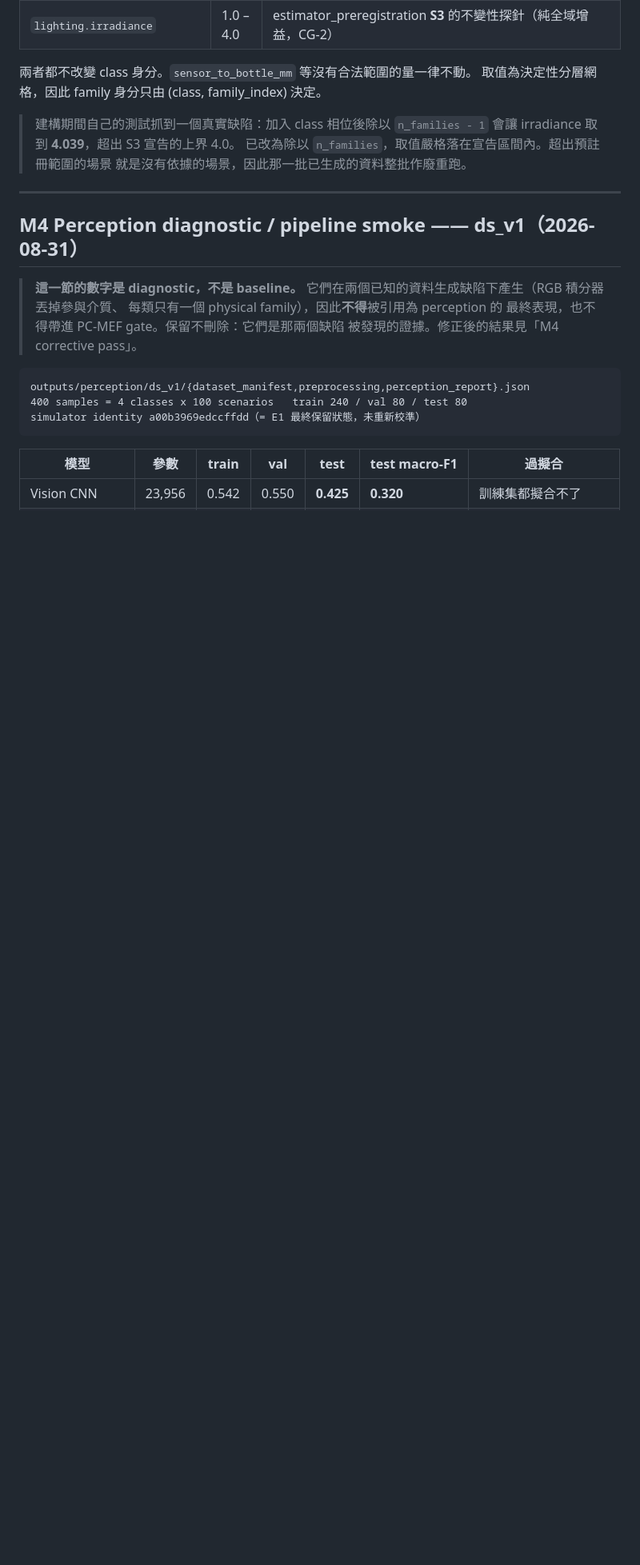
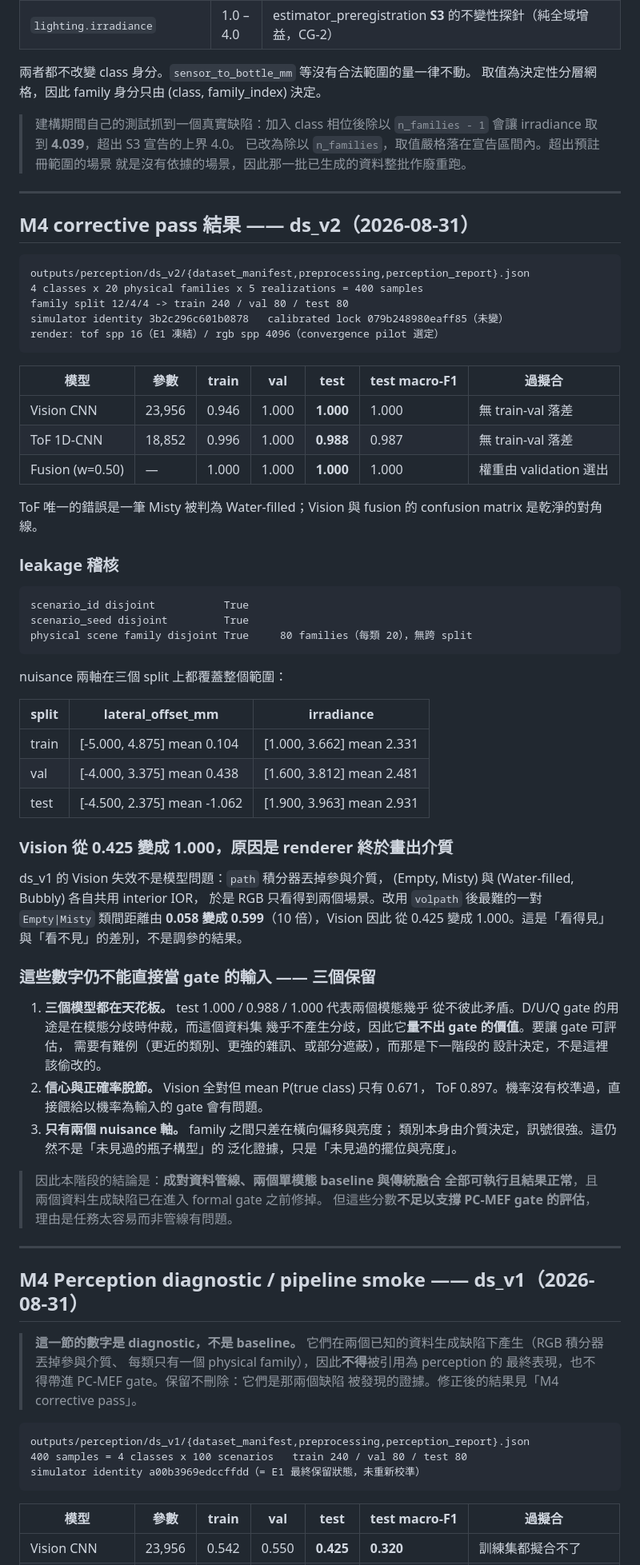
Before and after one commit to SpadesZ/PC-MEF, a Markdown page: STATUS.md, the part around one of its changes. Shown at 80% size. Rendered like a GitHub page; blank space fills up the shorter version.

Commit message:
feat(perception): ds_v2 corrective pass 完成 —— Vision 0.425 -> 1.000
family-level split 的 400 樣本（4 classes x 20 physical families x 5
realizations，12/4/4 family split），RGB volpath + spp 4096、ToF 維持
E1 凍結的 spp 16。

  Vision CNN   train 0.946  val 1.000  test 1.000  macro-F1 1.000
  ToF 1D-CNN   train 0.996  val 1.000  test 0.988  macro-F1 0.987
  Fusion w=0.5 train 1.000  val 1.000  test 1.000  macro-F1 1.000

leakage：scenario_id / seed / physical scene family 三層皆不跨 split，
80 個 family（每類 20）。兩個 nuisance 軸在三個 split 上都覆蓋整個範圍。

Vision 的改善來自 renderer 終於畫得出介質，不是調參：最難的一對
Empty|Misty 類間距離由 0.058 變成 0.599。

同時修 run_baselines 讀的 manifest 鍵（per_class/split_ratio 已由
families_per_class/family_split_counts 取代），並把 render 與
physical_variation 區塊帶進報告。

三個保留寫進 STATUS，且不因此回頭改模擬器：
  1. 三個模型都在天花板，兩模態幾乎不分歧 -> 這個資料集量不出 gate 的價值
  2. 信心與正確率脫節（Vision 全對但 mean P(true)=0.671）-> 機率未校準
  3. 只有兩個 nuisance 軸 -> 是「未見過的擺位與亮度」，不是未見過的瓶子構型

````diff
--- a/STATUS.md
+++ b/STATUS.md
@@ -1172,6 +1172,68 @@ family split：train 12 / val 4 / test 4（每類），同一 family 的 5 個
 
 ---
 
+## M4 corrective pass 結果 —— ds_v2（2026-08-31）
+
+```
+outputs/perception/ds_v2/{dataset_manifest,preprocessing,perception_report}.json
+4 classes x 20 physical families x 5 realizations = 400 samples
+family split 12/4/4 -> train 240 / val 80 / test 80
+simulator identity 3b2c296c601b0878   calibrated lock 079b248980eaff85（未變）
+render: tof spp 16（E1 凍結）/ rgb spp 4096（convergence pilot 選定）
+```
+
+| 模型 | 參數 | train | val | **test** | test macro-F1 | 過擬合 |
+|---|---|---|---|---|---|---|
+| Vision CNN | 23,956 | 0.946 | 1.000 | **1.000** | 1.000 | 無 train-val 落差 |
+| ToF 1D-CNN | 18,852 | 0.996 | 1.000 | **0.988** | 0.987 | 無 train-val 落差 |
+| Fusion (w=0.50) | — | 1.000 | 1.000 | **1.000** | 1.000 | 權重由 validation 選出 |
+
+ToF 唯一的錯誤是一筆 Misty 被判為 Water-filled；Vision 與 fusion 的
+confusion matrix 是乾淨的對角線。
+
+### leakage 稽核
+
+```
+scenario_id disjoint           True
+scenario_seed disjoint         True
+physical scene family disjoint True     80 families（每類 20），無跨 split
+```
+
+nuisance 兩軸在三個 split 上都覆蓋整個範圍：
+
+| split | lateral_offset_mm | irradiance |
+|---|---|---|
+| train | [-5.000, 4.875] mean 0.104 | [1.000, 3.662] mean 2.331 |
+| val | [-4.000, 3.375] mean 0.438 | [1.600, 3.812] mean 2.481 |
+| test | [-4.500, 2.375] mean -1.062 | [1.900, 3.963] mean 2.931 |
+
+### Vision 從 0.425 變成 1.000，原因是 renderer 終於畫出介質
+
+ds_v1 的 Vision 失效不是模型問題：`path` 積分器丟掉參與介質，
+(Empty, Misty) 與 (Water-filled, Bubbly) 各自共用 interior IOR，
+於是 RGB 只看得到兩個場景。改用 `volpath` 後最難的一對
+`Empty|Misty` 類間距離由 **0.058 變成 0.599**（10 倍），Vision 因此
+從 0.425 變成 1.000。這是「看得見」與「看不見」的差別，不是調參的結果。
+
+### 這些數字仍不能直接當 gate 的輸入 —— 三個保留
+
+1. **三個模型都在天花板。** test 1.000 / 0.988 / 1.000 代表兩個模態幾乎
+   從不彼此矛盾。D/U/Q gate 的用途是在模態分歧時仲裁，而這個資料集
+   幾乎不產生分歧，因此它**量不出 gate 的價值**。要讓 gate 可評估，
+   需要有難例（更近的類別、更強的雜訊、或部分遮蔽），而那是下一階段的
+   設計決定，不是這裡該偷改的。
+2. **信心與正確率脫節。** Vision 全對但 mean P(true class) 只有 0.671，
+   ToF 0.897。機率沒有校準過，直接餵給以機率為輸入的 gate 會有問題。
+3. **只有兩個 nuisance 軸。** family 之間只差在橫向偏移與亮度；
+   類別本身由介質決定，訊號很強。這仍然不是「未見過的瓶子構型」的
+   泛化證據，只是「未見過的擺位與亮度」。
+
+> 因此本階段的結論是：**成對資料管線、兩個單模態 baseline 與傳統融合
+> 全部可執行且結果正常**，且兩個資料生成缺陷已在進入 formal gate 之前修掉。
+> 但這些分數**不足以支撐 PC-MEF gate 的評估**，理由是任務太容易而非管線有問題。
+
+---
+
 ## M4 Perception **diagnostic / pipeline smoke** —— ds_v1（2026-08-31）
 
 > **這一節的數字是 diagnostic，不是 baseline。**
````
Also changed, not shown: other parts of STATUS.md (+1 -1 lines).
